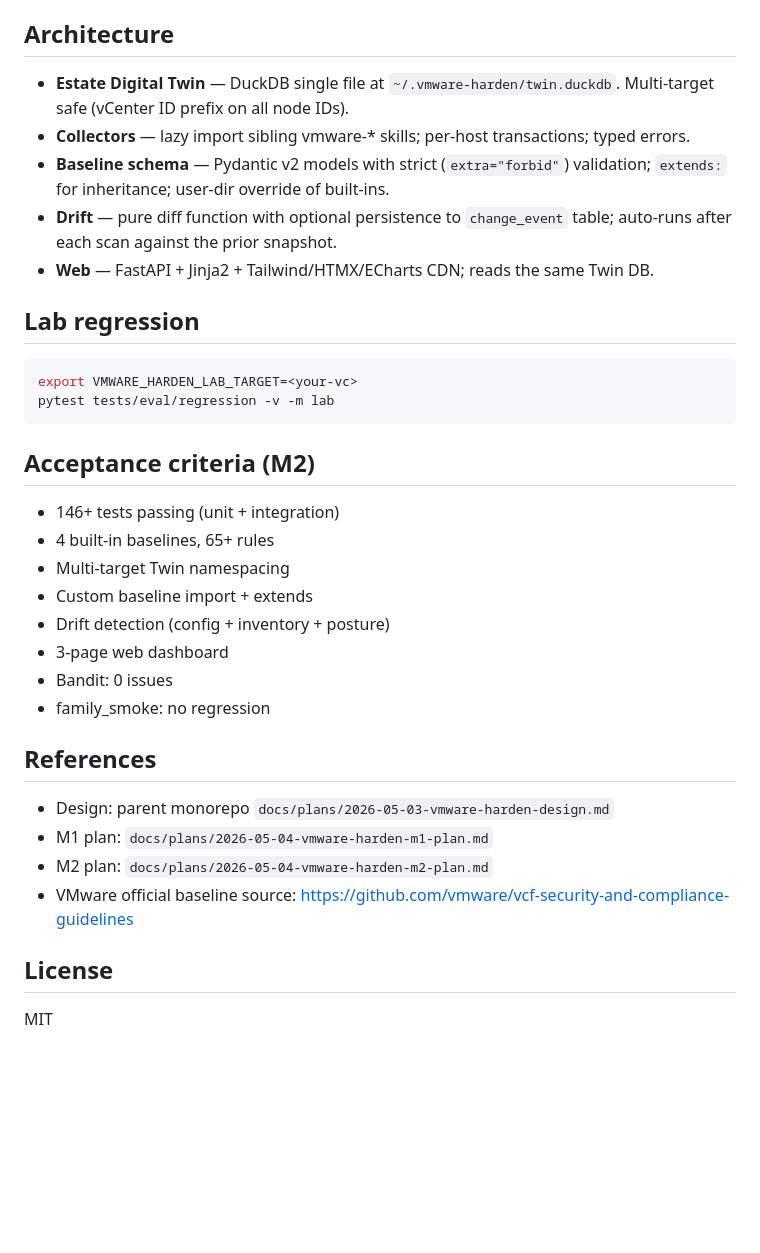
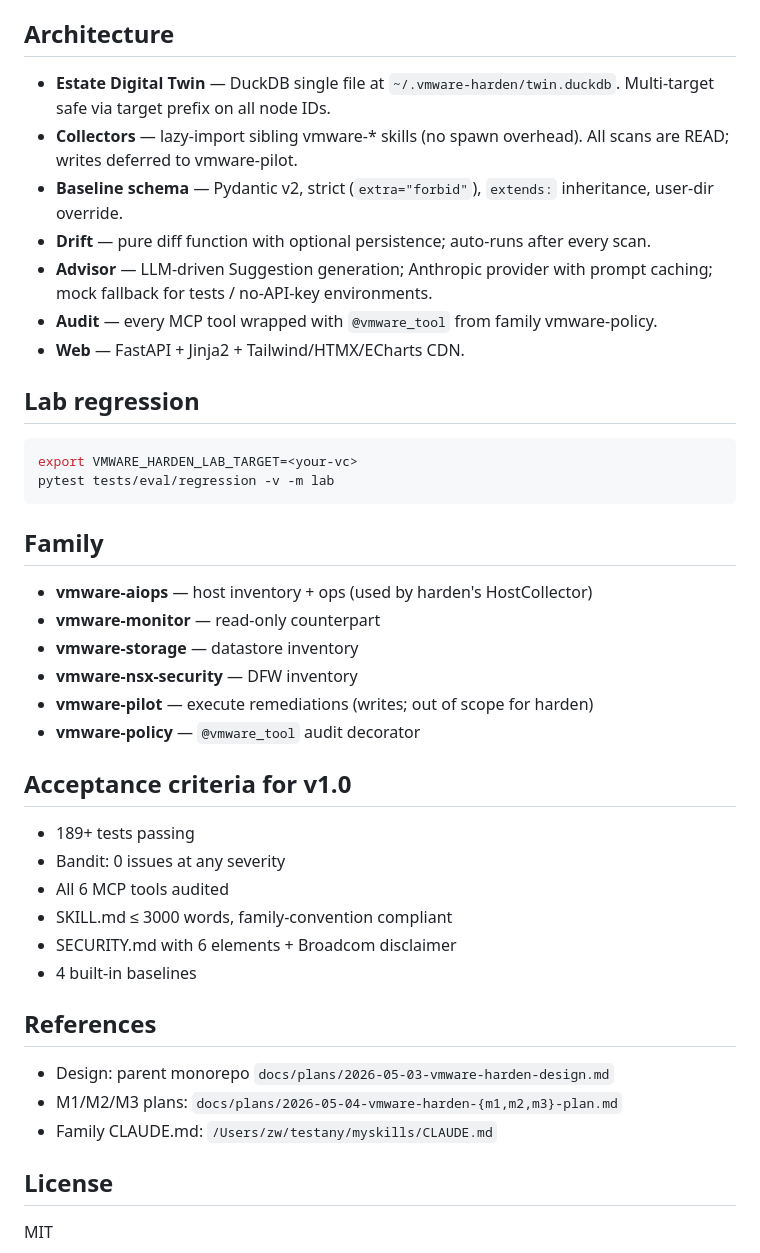
Before and after one commit to vmware-skills/VMware-Harden, a Markdown page: README.md, the part around one of its changes. Drawn GitHub-style; blank space fills up the shorter version.

Commit message:
docs: v1.0 README with disclaimer + comprehensive M3 capabilities

````diff
--- a/README.md
+++ b/README.md
@@ -54,11 +63,13 @@ vmware-harden web --port 8080
 
 ## Architecture
 
-- **Estate Digital Twin** — DuckDB single file at `~/.vmware-harden/twin.duckdb`. Multi-target safe (vCenter ID prefix on all node IDs).
-- **Collectors** — lazy import sibling vmware-* skills; per-host transactions; typed errors.
-- **Baseline schema** — Pydantic v2 models with strict (`extra="forbid"`) validation; `extends:` for inheritance; user-dir override of built-ins.
-- **Drift** — pure diff function with optional persistence to `change_event` table; auto-runs after each scan against the prior snapshot.
-- **Web** — FastAPI + Jinja2 + Tailwind/HTMX/ECharts CDN; reads the same Twin DB.
+- **Estate Digital Twin** — DuckDB single file at `~/.vmware-harden/twin.duckdb`. Multi-target safe via target prefix on all node IDs.
+- **Collectors** — lazy-import sibling vmware-* skills (no spawn overhead). All scans are READ; writes deferred to vmware-pilot.
+- **Baseline schema** — Pydantic v2, strict (`extra="forbid"`), `extends:` inheritance, user-dir override.
+- **Drift** — pure diff function with optional persistence; auto-runs after every scan.
+- **Advisor** — LLM-driven Suggestion generation; Anthropic provider with prompt caching; mock fallback for tests / no-API-key environments.
+- **Audit** — every MCP tool wrapped with `@vmware_tool` from family vmware-policy.
+- **Web** — FastAPI + Jinja2 + Tailwind/HTMX/ECharts CDN.
 
 ## Lab regression
 
@@ -67,23 +78,29 @@ export VMWARE_HARDEN_LAB_TARGET=<your-vc>
 pytest tests/eval/regression -v -m lab
 ```
 
-## Acceptance criteria (M2)
+## Family
 
-- 146+ tests passing (unit + integration)
-- 4 built-in baselines, 65+ rules
-- Multi-target Twin namespacing
-- Custom baseline import + extends
-- Drift detection (config + inventory + posture)
-- 3-page web dashboard
-- Bandit: 0 issues
-- family_smoke: no regression
+- **vmware-aiops** — host inventory + ops (used by harden's HostCollector)
+- **vmware-monitor** — read-only counterpart
+- **vmware-storage** — datastore inventory
+- **vmware-nsx-security** — DFW inventory
+- **vmware-pilot** — execute remediations (writes; out of scope for harden)
+- **vmware-policy** — `@vmware_tool` audit decorator
+
+## Acceptance criteria for v1.0
+
+- 189+ tests passing
+- Bandit: 0 issues at any severity
+- All 6 MCP tools audited
+- SKILL.md ≤ 3000 words, family-convention compliant
+- SECURITY.md with 6 elements + Broadcom disclaimer
+- 4 built-in baselines
 
 ## References
 
 - Design: parent monorepo `docs/plans/2026-05-03-vmware-harden-design.md`
-- M1 plan: `docs/plans/2026-05-04-vmware-harden-m1-plan.md`
-- M2 plan: `docs/plans/2026-05-04-vmware-harden-m2-plan.md`
-- VMware official baseline source: https://github.com/vmware/vcf-security-and-compliance-guidelines
+- M1/M2/M3 plans: `docs/plans/2026-05-04-vmware-harden-{m1,m2,m3}-plan.md`
+- Family CLAUDE.md: `/Users/zw/testany/myskills/CLAUDE.md`
 
 ## License
 
````
Also changed, not shown: other parts of README.md (+31 -22 lines).
